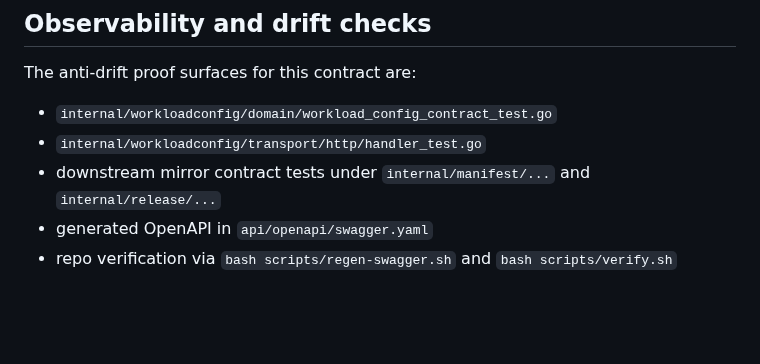
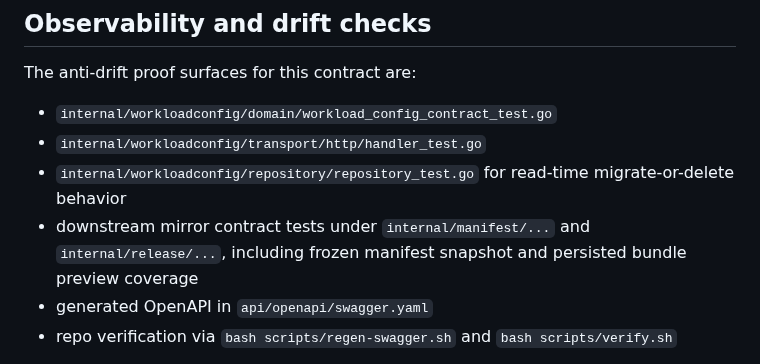
Before and after one commit to bsonger/devflow-service, a Markdown page: docs/resources/workloadconfig.md, the part around one of its changes. GitHub-like rendering; blank space fills up the shorter version.

```diff
--- a/docs/resources/workloadconfig.md
+++ b/docs/resources/workloadconfig.md
@@ -336,7 +372,8 @@ The anti-drift proof surfaces for this contract are:
 
 - `internal/workloadconfig/domain/workload_config_contract_test.go`
 - `internal/workloadconfig/transport/http/handler_test.go`
-- downstream mirror contract tests under `internal/manifest/...` and `internal/release/...`
+- `internal/workloadconfig/repository/repository_test.go` for read-time migrate-or-delete behavior
+- downstream mirror contract tests under `internal/manifest/...` and `internal/release/...`, including frozen manifest snapshot and persisted bundle preview coverage
 - generated OpenAPI in `api/openapi/swagger.yaml`
 - repo verification via `bash scripts/regen-swagger.sh` and `bash scripts/verify.sh`
 
```
Also changed, not shown: other parts of docs/resources/workloadconfig.md (+44 -8 lines).
